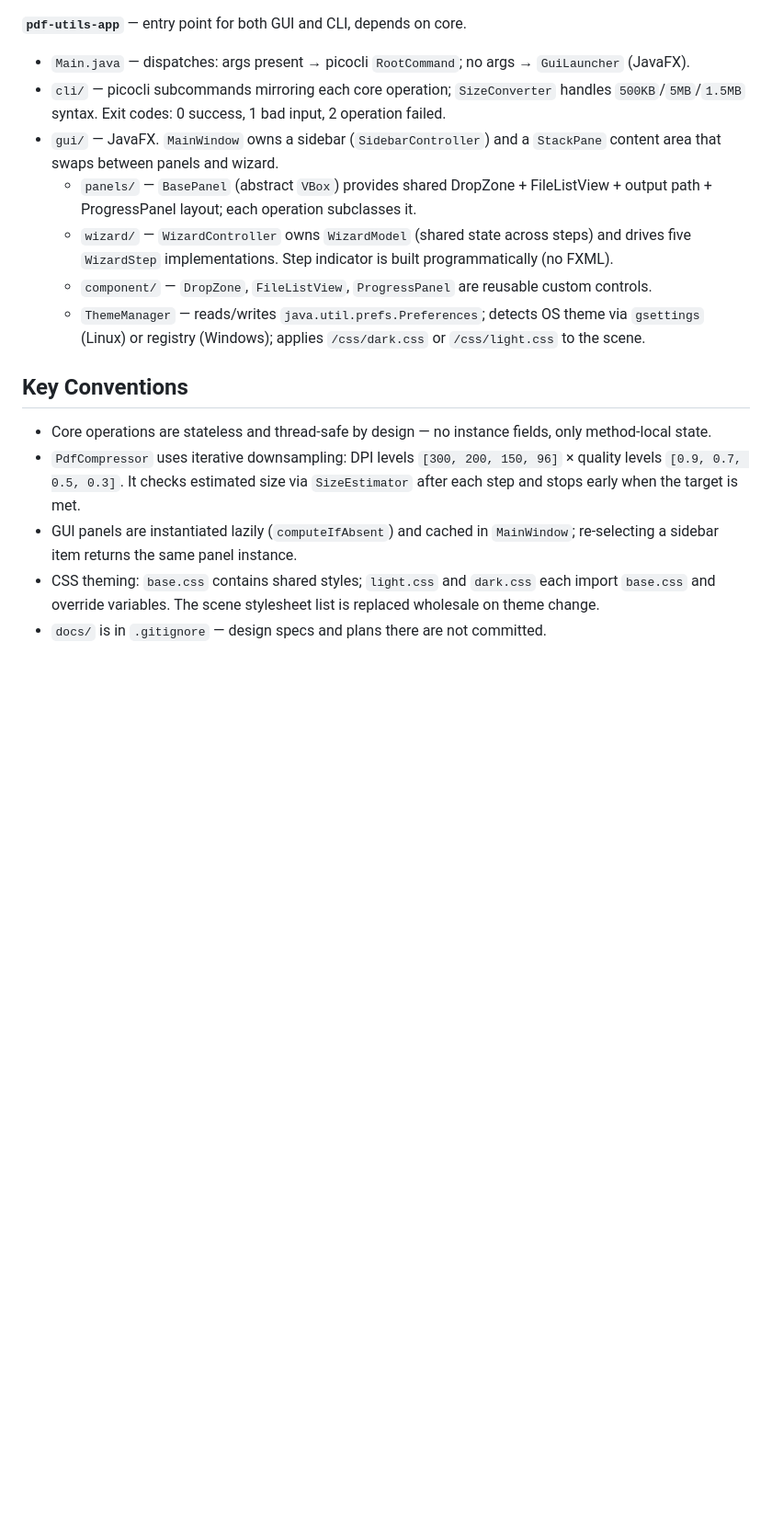
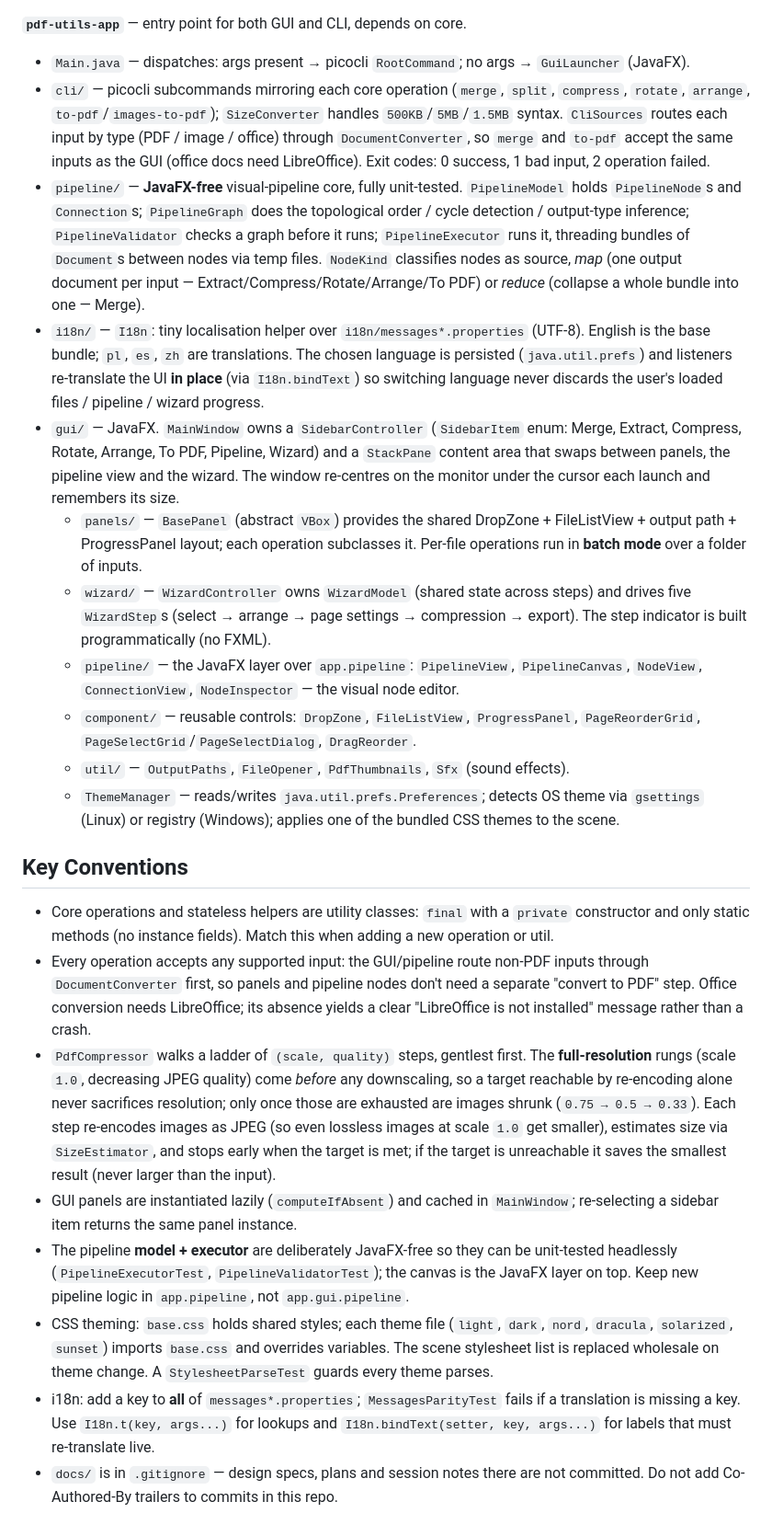
Before and after one commit to Capybara666/pdf-conduit, a Markdown page: CLAUDE.md, the part around one of its changes. Shown at 92% size. Rendered like a GitHub page; blank space fills up the shorter version.

```diff
--- a/CLAUDE.md
+++ b/CLAUDE.md
@@ -39,17 +65,75 @@ Two-module Maven project, Java 21, targeting Java 24.
 
 **`pdf-utils-app`** — entry point for both GUI and CLI, depends on core.
-- `Main.java` — dispatches: args present → picocli `RootCommand`; no args → `GuiLauncher` (JavaFX).
-- `cli/` — picocli subcommands mirroring each core operation; `SizeConverter` handles `500KB`/`5MB`/`1.5MB` syntax. Exit codes: 0 success, 1 bad input, 2 operation failed.
-- `gui/` — JavaFX. `MainWindow` owns a sidebar (`SidebarController`) and a `StackPane` content area that swaps between panels and wizard.
-  - `panels/` — `BasePanel` (abstract `VBox`) provides shared DropZone + FileListView + output path + ProgressPanel layout; each operation subclasses it.
-  - `wizard/` — `WizardController` owns `WizardModel` (shared state across steps) and drives five `WizardStep` implementations. Step indicator is built programmatically (no FXML).
-  - `component/` — `DropZone`, `FileListView`, `ProgressPanel` are reusable custom controls.
-  - `ThemeManager` — reads/writes `java.util.prefs.Preferences`; detects OS theme via `gsettings` (Linux) or registry (Windows); applies `/css/dark.css` or `/css/light.css` to the scene.
+- `Main.java` — dispatches: args present → picocli `RootCommand`; no args →
+  `GuiLauncher` (JavaFX).
+- `cli/` — picocli subcommands mirroring each core operation (`merge`, `split`,
+  `compress`, `rotate`, `arrange`, `to-pdf`/`images-to-pdf`); `SizeConverter`
+  handles `500KB`/`5MB`/`1.5MB` syntax. `CliSources` routes each input by type
+  (PDF / image / office) through `DocumentConverter`, so `merge` and `to-pdf`
+  accept the same inputs as the GUI (office docs need LibreOffice). Exit codes:
+  0 success, 1 bad input, 2 operation failed.
+- `pipeline/` — **JavaFX-free** visual-pipeline core, fully unit-tested.
+  `PipelineModel` holds `PipelineNode`s and `Connection`s; `PipelineGraph` does
+  the topological order / cycle detection / output-type inference; `PipelineValidator`
+  checks a graph before it runs; `PipelineExecutor` runs it, threading bundles of
+  `Document`s between nodes via temp files. `NodeKind` classifies nodes as source,
+  *map* (one output document per input — Extract/Compress/Rotate/Arrange/To PDF) or
+  *reduce* (collapse a whole bundle into one — Merge).
+- `i18n/` — `I18n`: tiny localisation helper over `i18n/messages*.properties`
+  (UTF-8). English is the base bundle; `pl`, `es`, `zh` are translations. The
+  chosen language is persisted (`java.util.prefs`) and listeners re-translate the
+  UI **in place** (via `I18n.bindText`) so switching language never discards the
+  user's loaded files / pipeline / wizard progress.
+- `gui/` — JavaFX. `MainWindow` owns a `SidebarController` (`SidebarItem` enum:
+  Merge, Extract, Compress, Rotate, Arrange, To PDF, Pipeline, Wizard) and a
+  `StackPane` content area that swaps between panels, the pipeline view and the
+  wizard. The window re-centres on the monitor under the cursor each launch and
+  remembers its size.
+  - `panels/` — `BasePanel` (abstract `VBox`) provides the shared DropZone +
+    FileListView + output path + ProgressPanel layout; each operation subclasses
+    it. Per-file operations run in **batch mode** over a folder of inputs.
+  - `wizard/` — `WizardController` owns `WizardModel` (shared state across steps)
+    and drives five `WizardStep`s (select → arrange → page settings → compression
+    → export). The step indicator is built programmatically (no FXML).
+  - `pipeline/` — the JavaFX layer over `app.pipeline`: `PipelineView`,
+    `PipelineCanvas`, `NodeView`, `ConnectionView`, `NodeInspector` — the visual
+    node editor.
+  - `component/` — reusable controls: `DropZone`, `FileListView`, `ProgressPanel`,
+    `PageReorderGrid`, `PageSelectGrid`/`PageSelectDialog`, `DragReorder`.
+  - `util/` — `OutputPaths`, `FileOpener`, `PdfThumbnails`, `Sfx` (sound effects).
+  - `ThemeManager` — reads/writes `java.util.prefs.Preferences`; detects OS theme
+    via `gsettings` (Linux) or registry (Windows); applies one of the bundled CSS
+    themes to the scene.
 
 ## Key Conventions
 
-- Core operations are stateless and thread-safe by design — no instance fields, only method-local state.
-- `PdfCompressor` uses iterative downsampling: DPI levels `[300, 200, 150, 96]` × quality levels `[0.9, 0.7, 0.5, 0.3]`. It checks estimated size via `SizeEstimator` after each step and stops early when the target is met.
-- GUI panels are instantiated lazily (`computeIfAbsent`) and cached in `MainWindow`; re-selecting a sidebar item returns the same panel instance.
-- CSS theming: `base.css` contains shared styles; `light.css` and `dark.css` each import `base.css` and override variables. The scene stylesheet list is replaced wholesale on theme change.
-- `docs/` is in `.gitignore` — design specs and plans there are not committed.
+- Core operations and stateless helpers are utility classes: `final` with a
+  `private` constructor and only static methods (no instance fields). Match this
+  when adding a new operation or util.
+- Every operation accepts any supported input: the GUI/pipeline route non-PDF
+  inputs through `DocumentConverter` first, so panels and pipeline nodes don't
+  need a separate "convert to PDF" step. Office conversion needs LibreOffice; its
+  absence yields a clear "LibreOffice is not installed" message rather than a crash.
+- `PdfCompressor` walks a ladder of `(scale, quality)` steps, gentlest first. The
+  **full-resolution** rungs (scale `1.0`, decreasing JPEG quality) come *before*
+  any downscaling, so a target reachable by re-encoding alone never sacrifices
+  resolution; only once those are exhausted are images shrunk (`0.75 → 0.5 →
+  0.33`). Each step re-encodes images as JPEG (so even lossless images at scale
+  `1.0` get smaller), estimates size via `SizeEstimator`, and stops early when the
+  target is met; if the target is unreachable it saves the smallest result (never
+  larger than the input).
+- GUI panels are instantiated lazily (`computeIfAbsent`) and cached in
+  `MainWindow`; re-selecting a sidebar item returns the same panel instance.
+- The pipeline **model + executor** are deliberately JavaFX-free so they can be
+  unit-tested headlessly (`PipelineExecutorTest`, `PipelineValidatorTest`); the
+  canvas is the JavaFX layer on top. Keep new pipeline logic in `app.pipeline`,
+  not `app.gui.pipeline`.
+- CSS theming: `base.css` holds shared styles; each theme file
+  (`light`, `dark`, `nord`, `dracula`, `solarized`, `sunset`) imports `base.css`
+  and overrides variables. The scene stylesheet list is replaced wholesale on
+  theme change. A `StylesheetParseTest` guards every theme parses.
+- i18n: add a key to **all** of `messages*.properties`; `MessagesParityTest`
+  fails if a translation is missing a key. Use `I18n.t(key, args...)` for lookups
+  and `I18n.bindText(setter, key, args...)` for labels that must re-translate live.
+- `docs/` is in `.gitignore` — design specs, plans and session notes there are not
+  committed. Do not add Co-Authored-By trailers to commits in this repo.
```
Also changed, not shown: other parts of CLAUDE.md (+36 -10 lines), README.md (+5 -1 lines), USER_GUIDE.md (added, +174 -0 lines).
